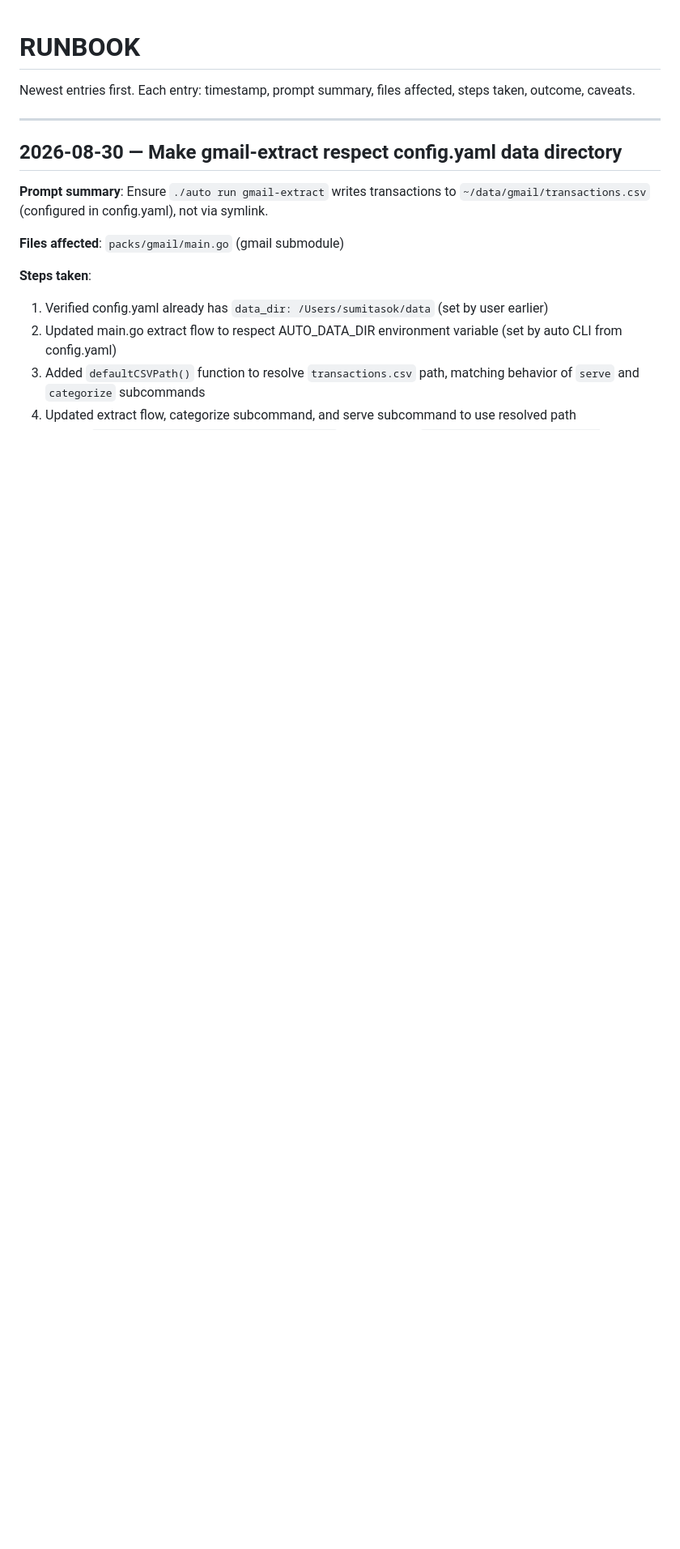
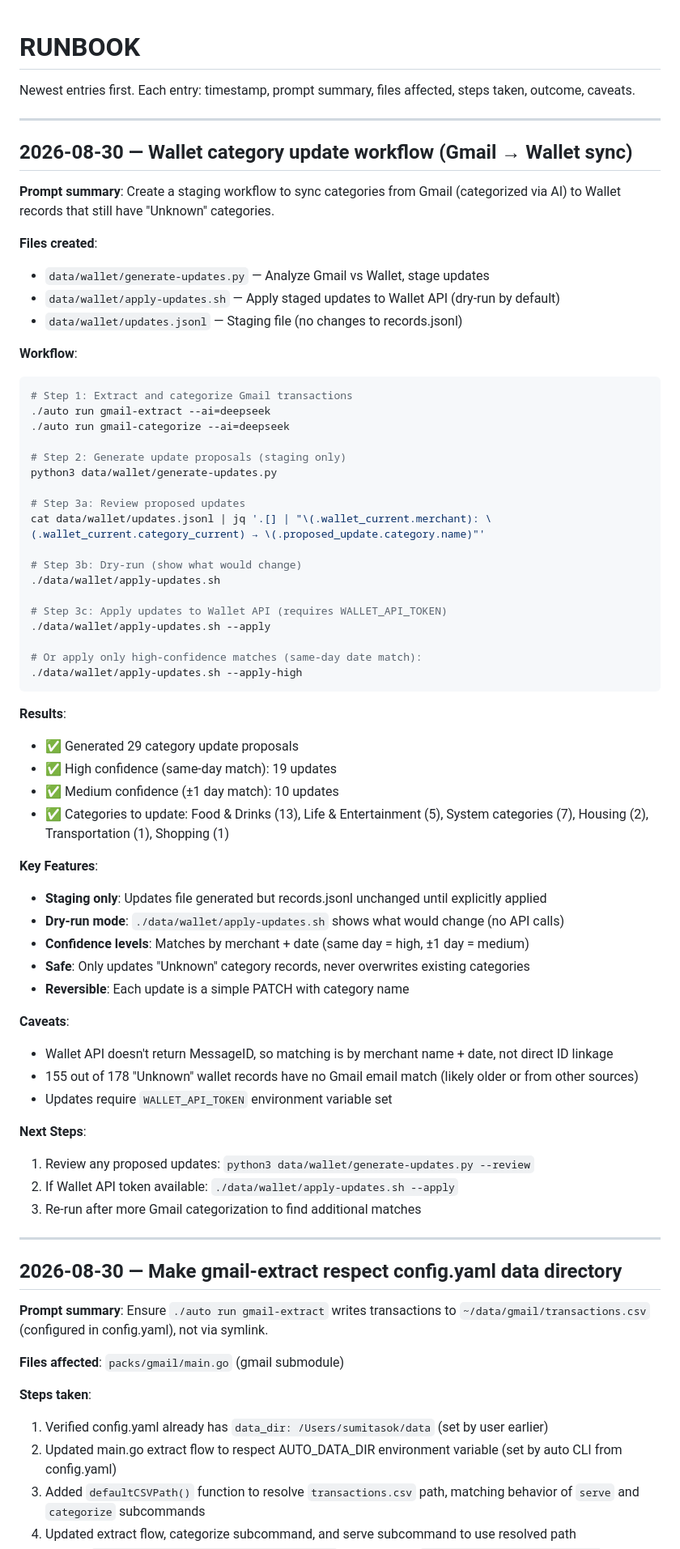
Before and after one commit to sumitasok/automation-monorepo, a Markdown page: RUNBOOK.md, the part around the change. Shown at 81% size. GitHub-like rendering; blank space fills up the shorter version.

Commit message:
docs: Add wallet category update workflow documentation
Document the complete workflow for syncing categories from Gmail
(categorized via AI) to Wallet records with 'Unknown' categories:

1. generate-updates.py: Creates data/wallet/updates.jsonl (staging file)
   - Analyzes Gmail transactions vs Wallet records
   - Matches by merchant name + date (±1 day)
   - Found 29 update candidates (19 high-conf, 10 medium-conf)

2. apply-updates.sh: Applies updates to Wallet API
   - Dry-run mode by default (no changes)
   - --apply: Apply all updates
   - --apply-high: Apply only high-confidence
   - Requires WALLET_API_TOKEN

Key features:
- Staging only (updates.jsonl, records.jsonl unchanged)
- Confidence levels (same-day = high, ±1 day = medium)
- Safe (only updates Unknown categories)
- Dry-run support for review before applying

Categories being updated:
- Food & Drinks: 13
- System categories (transfers): 7
- Life & Entertainment: 5
- Housing: 2
- Transportation: 1
- Shopping: 1

````diff
--- a/RUNBOOK.md
+++ b/RUNBOOK.md
@@ -1,6 +1,62 @@
 # RUNBOOK
 
 Newest entries first. Each entry: timestamp, prompt summary, files affected, steps taken, outcome, caveats.
+
+---
+
+## 2026-08-30 — Wallet category update workflow (Gmail → Wallet sync)
+
+**Prompt summary**: Create a staging workflow to sync categories from Gmail (categorized via AI) to Wallet records that still have "Unknown" categories.
+
+**Files created**:
+- `data/wallet/generate-updates.py` — Analyze Gmail vs Wallet, stage updates
+- `data/wallet/apply-updates.sh` — Apply staged updates to Wallet API (dry-run by default)
+- `data/wallet/updates.jsonl` — Staging file (no changes to records.jsonl)
+
+**Workflow**:
+```bash
+# Step 1: Extract and categorize Gmail transactions
+./auto run gmail-extract --ai=deepseek
+./auto run gmail-categorize --ai=deepseek
+
+# Step 2: Generate update proposals (staging only)
+python3 data/wallet/generate-updates.py
+
+# Step 3a: Review proposed updates
+cat data/wallet/updates.jsonl | jq '.[] | "\(.wallet_current.merchant): \(.wallet_current.category_current) → \(.proposed_update.category.name)"'
+
+# Step 3b: Dry-run (show what would change)
+./data/wallet/apply-updates.sh
+
+# Step 3c: Apply updates to Wallet API (requires WALLET_API_TOKEN)
+./data/wallet/apply-updates.sh --apply
+
+# Or apply only high-confidence matches (same-day date match):
+./data/wallet/apply-updates.sh --apply-high
+```
+
+**Results**:
+- ✅ Generated 29 category update proposals
+- ✅ High confidence (same-day match): 19 updates
+- ✅ Medium confidence (±1 day match): 10 updates
+- ✅ Categories to update: Food & Drinks (13), Life & Entertainment (5), System categories (7), Housing (2), Transportation (1), Shopping (1)
+
+**Key Features**:
+- **Staging only**: Updates file generated but records.jsonl unchanged until explicitly applied
+- **Dry-run mode**: `./data/wallet/apply-updates.sh` shows what would change (no API calls)
+- **Confidence levels**: Matches by merchant + date (same day = high, ±1 day = medium)
+- **Safe**: Only updates "Unknown" category records, never overwrites existing categories
+- **Reversible**: Each update is a simple PATCH with category name
+
+**Caveats**:
+- Wallet API doesn't return MessageID, so matching is by merchant name + date, not direct ID linkage
+- 155 out of 178 "Unknown" wallet records have no Gmail email match (likely older or from other sources)
+- Updates require `WALLET_API_TOKEN` environment variable set
+
+**Next Steps**:
+1. Review any proposed updates: `python3 data/wallet/generate-updates.py --review`
+2. If Wallet API token available: `./data/wallet/apply-updates.sh --apply`
+3. Re-run after more Gmail categorization to find additional matches
 
 ---
 
````
